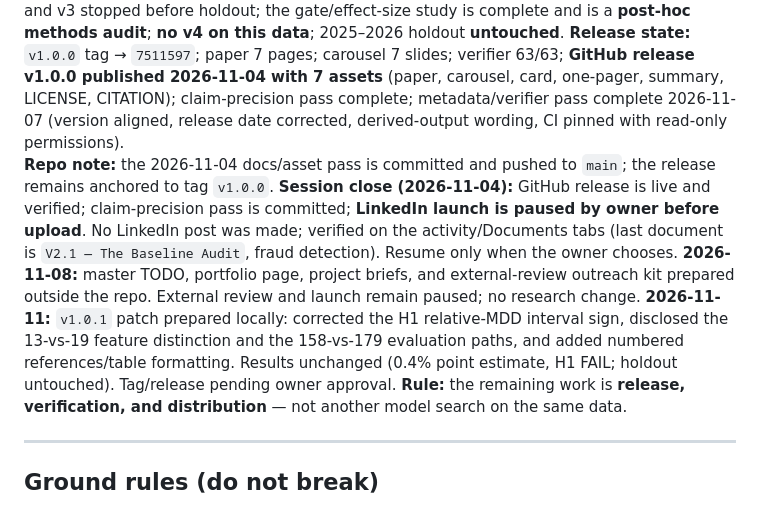
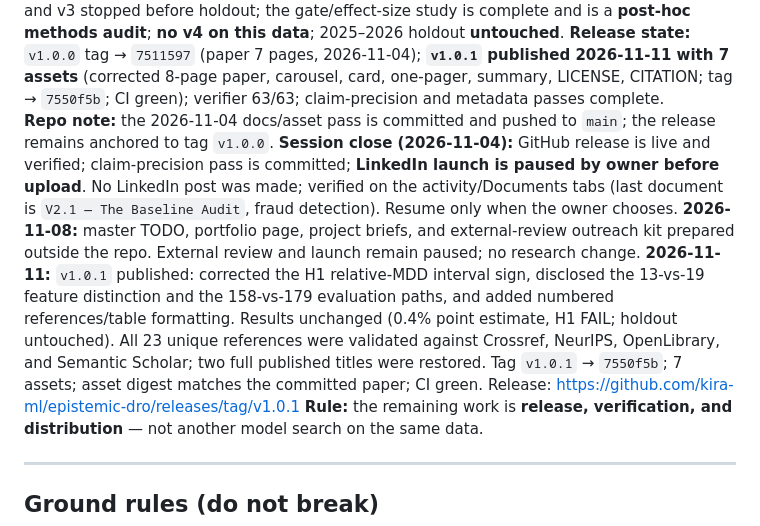
Before and after one commit to kira-ml/epistemic-dro, a Markdown page: TODO.md, the part around one of its changes. GitHub-like rendering.

Commit message:
docs: record v1.0.1 publication and citation validation

```diff
--- a/TODO.md
+++ b/TODO.md
@@ -4,9 +4,9 @@
 **Current state:** v1 closed (H1/H3 fail, H2 non-inferiority pass); v2 and v3 stopped before holdout; the gate/effect-size study is complete and is a **post-hoc methods audit**; **no v4 on this data**; 2025–2026 holdout **untouched**.
-**Release state:** `v1.0.0` tag → `7511597`; paper 7 pages; carousel 7 slides; verifier 63/63; **GitHub release v1.0.0 published 2026-11-04 with 7 assets** (paper, carousel, card, one-pager, summary, LICENSE, CITATION); claim-precision pass complete; metadata/verifier pass complete 2026-11-07 (version aligned, release date corrected, derived-output wording, CI pinned with read-only permissions).
+**Release state:** `v1.0.0` tag → `7511597` (paper 7 pages, 2026-11-04); **`v1.0.1` published 2026-11-11 with 7 assets** (corrected 8-page paper, carousel, card, one-pager, summary, LICENSE, CITATION; tag → `7550f5b`; CI green); verifier 63/63; claim-precision and metadata passes complete.
 **Repo note:** the 2026-11-04 docs/asset pass is committed and pushed to `main`; the release remains anchored to tag `v1.0.0`.
 **Session close (2026-11-04):** GitHub release is live and verified; claim-precision pass is committed; **LinkedIn launch is paused by owner before upload**. No LinkedIn post was made; verified on the activity/Documents tabs (last document is `V2.1 — The Baseline Audit`, fraud detection). Resume only when the owner chooses.
 **2026-11-08:** master TODO, portfolio page, project briefs, and external-review outreach kit prepared outside the repo. External review and launch remain paused; no research change.
-**2026-11-11:** `v1.0.1` patch prepared locally: corrected the H1 relative-MDD interval sign, disclosed the 13-vs-19 feature distinction and the 158-vs-179 evaluation paths, and added numbered references/table formatting. Results unchanged (0.4% point estimate, H1 FAIL; holdout untouched). Tag/release pending owner approval.
+**2026-11-11:** `v1.0.1` published: corrected the H1 relative-MDD interval sign, disclosed the 13-vs-19 feature distinction and the 158-vs-179 evaluation paths, and added numbered references/table formatting. Results unchanged (0.4% point estimate, H1 FAIL; holdout untouched). All 23 unique references were validated against Crossref, NeurIPS, OpenLibrary, and Semantic Scholar; two full published titles were restored. Tag `v1.0.1` → `7550f5b`; 7 assets; asset digest matches the committed paper; CI green. Release: https://github.com/kira-ml/epistemic-dro/releases/tag/v1.0.1
 **Rule:** the remaining work is **release, verification, and distribution** — not another model search on the same data.
 
 ---
```
Also changed, not shown: other parts of TODO.md (+1 -1 lines).
